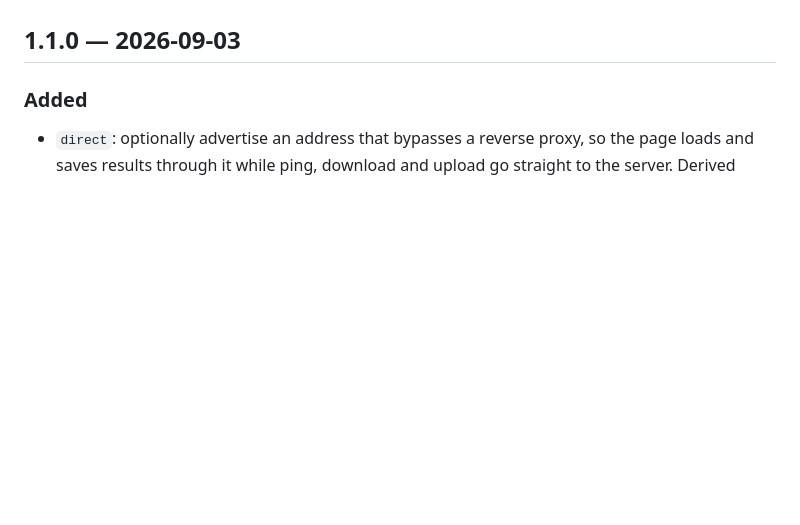
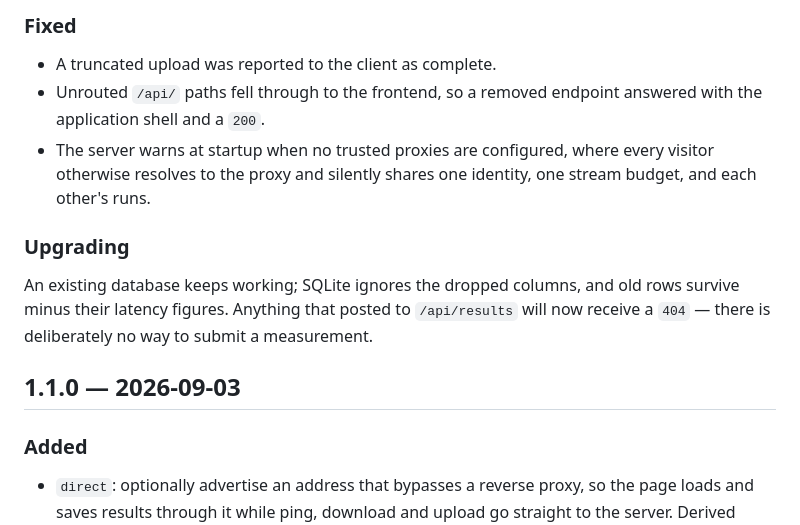
Before and after one commit to nebuloss/megapet, a Markdown page: CHANGELOG.md, the part around one of its changes. GitHub-like rendering; blank space fills up the shorter version.

```diff
--- a/CHANGELOG.md
+++ b/CHANGELOG.md
@@ -20,3 +75,18 @@ versions follow [Semantic Versioning](https://semver.org).
+### Fixed
+
+- A truncated upload was reported to the client as complete.
+- Unrouted `/api/` paths fell through to the frontend, so a removed endpoint
+  answered with the application shell and a `200`.
+- The server warns at startup when no trusted proxies are configured, where
+  every visitor otherwise resolves to the proxy and silently shares one
+  identity, one stream budget, and each other's runs.
+
+### Upgrading
+
+An existing database keeps working; SQLite ignores the dropped columns, and
+old rows survive minus their latency figures. Anything that posted to
+`/api/results` will now receive a `404` — there is deliberately no way to
+submit a measurement.
 
 ## 1.1.0 — 2026-09-03
 
```
Also changed, not shown: other parts of CHANGELOG.md (+55 -0 lines).
